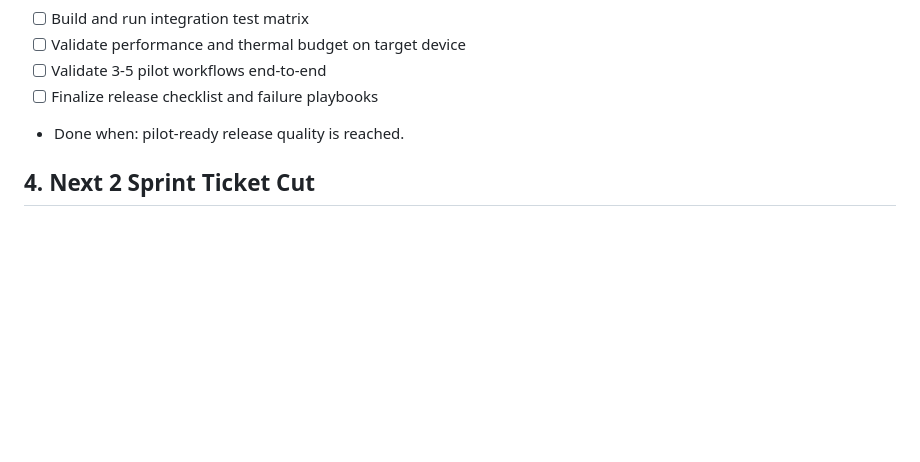
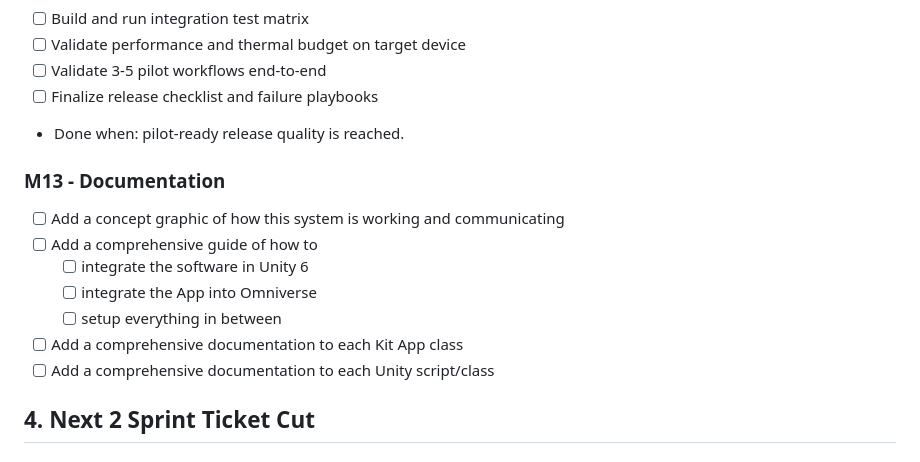
Before and after one commit to Abdelrahman101010/Omniverse-UnityAR-WorkerGuidance, a Markdown page: ToDo.md, the part around the change. GitHub-like rendering; blank space fills up the shorter version.

Commit message:
[UPDATE] todo

```diff
--- a/ToDo.md
+++ b/ToDo.md
@@ -173,6 +173,15 @@ Source: `Plan.md` + implemented repository state
 - [ ] Finalize release checklist and failure playbooks
 - Done when: pilot-ready release quality is reached.
 
+### M13 - Documentation
+- [ ] Add a concept graphic of how this system is working and communicating
+- [ ] Add a comprehensive guide of how to
+  - [ ] integrate the software in Unity 6
+  - [ ] integrate the App into Omniverse
+  - [ ] setup everything in between
+- [ ] Add a comprehensive documentation to each Kit App class
+- [ ] Add a comprehensive documentation to each Unity script/class
+
 ## 4. Next 2 Sprint Ticket Cut
 
 ### Sprint A - Close technical vertical slice
```
